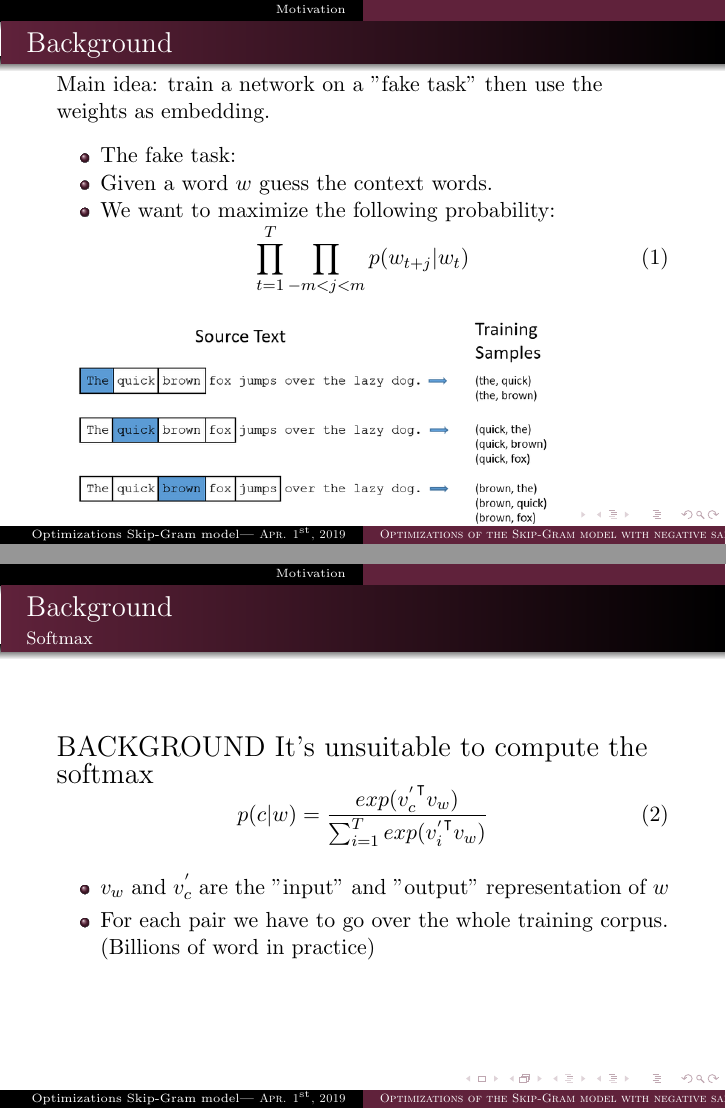
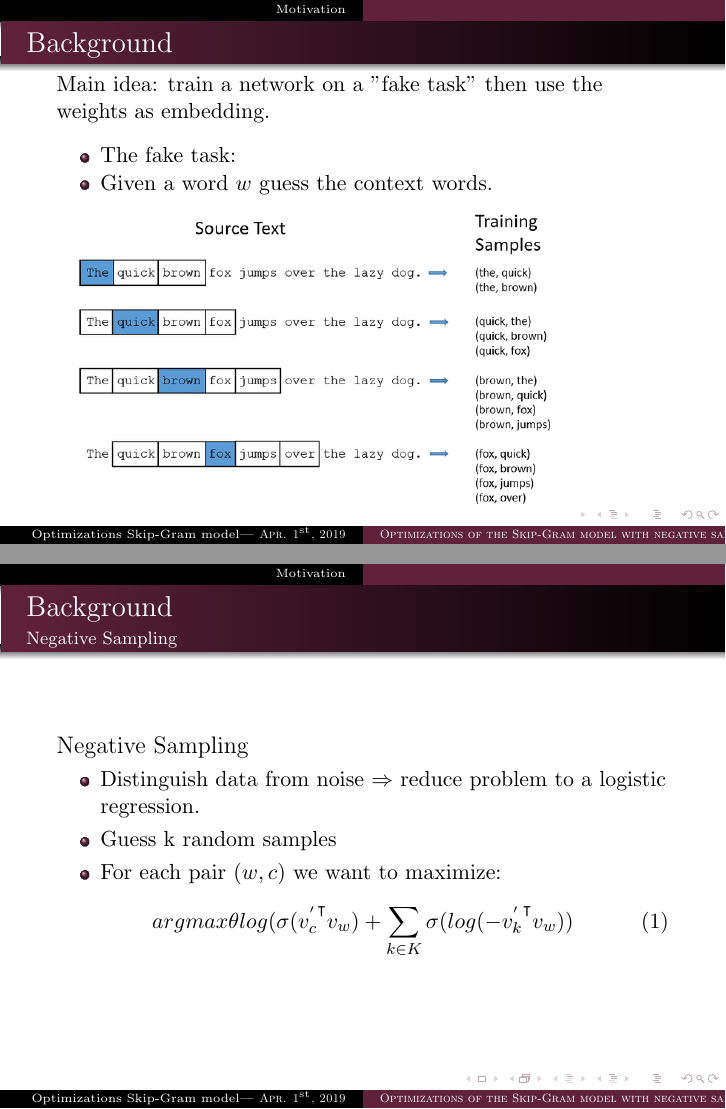
Before and after one commit to c3dric373/bachelorThesis, LaTeX slides (presentation/presentation.tex, which reads presentation/slides/background.tex): pages 6 and 9 of 22 before the commit and pages 6 and 9 of 21 after it, joined at a grey line. Compiled offline with pdfLaTeX.

Commit message:
back up slides

```diff
--- a/presentation/slides/background.tex
+++ b/presentation/slides/background.tex
@@ -12,11 +12,11 @@ Main idea: train a network on a "fake task" then use the weights as embedding. \
 \begin{itemize}
 \item The fake task:
 \item Given a word $w$ guess the context words.
-\item We want to maximize the following probability:
+%\item We want to maximize the following probability:
 \end{itemize}
-\begin{equation}
-\prod_{t=1}^T \prod_{-m<j<m}  p(w_{t+j}|w_t)
-\end{equation}
+%\begin{equation}
+%\prod_{t=1}^T \prod_{-m<j<m}  p(w_{t+j}|w_t)
+%\end{equation}
 \includegraphics[scale=0.37]{images/context_pairs.png}
 \end{frame}
 
@@ -95,20 +95,6 @@ p(v_{he}| v_{is})
 \centerline{
 \includegraphics[scale=0.5]{images/skip_gram_example.pdf}}
 \end{frame}
-\begin{frame}\frametitle{Background}\framesubtitle{Softmax}
-\begin{Large}
-BACKGROUND
-It's unsuitable to compute the softmax
-\end{Large}
-   \begin{equation}
-  p(c|w) =  \frac{exp( {v^{'}_c}^\intercal v_w )}{\sum_{i=1}^T exp({v^{'}_i}^\intercal v_{w})}
-   \end{equation}
-   \begin{itemize}
-   \item $v_w$ and $v^{'}_c$ are the "input" and "output" representation of $w$
-\item For each pair we have to go over the whole training corpus. (Billions of word in practice)
-   \end{itemize}
-\end{frame}
-
 \begin{frame}\frametitle{Background}\framesubtitle{Negative Sampling}
 \begin{large}
 Negative Sampling
@@ -116,9 +102,10 @@ Negative Sampling
 \begin{itemize}
 \item Distinguish data from noise $\Rightarrow$ reduce problem to a logistic regression.
 \item Guess k random samples
+\item For each pair $(w,c)$ we want to maximize:
 \medskip
 \end{itemize}
   \begin{equation}
-  p(c|w) =  log(\sigma({v^{'}_c}^\intercal v_w ) + \sum_{k\in K} \sigma(log(-{v^{'}_k}^\intercal  v_w ))
+ arg max \theta  log(\sigma({v^{'}_c}^\intercal v_w ) + \sum_{k\in K} \sigma(log(-{v^{'}_k}^\intercal  v_w ))
   \end{equation}
 \end{frame}
```
Also changed, not shown: presentation/slides/backup.tex (added, +12 -0 lines).
